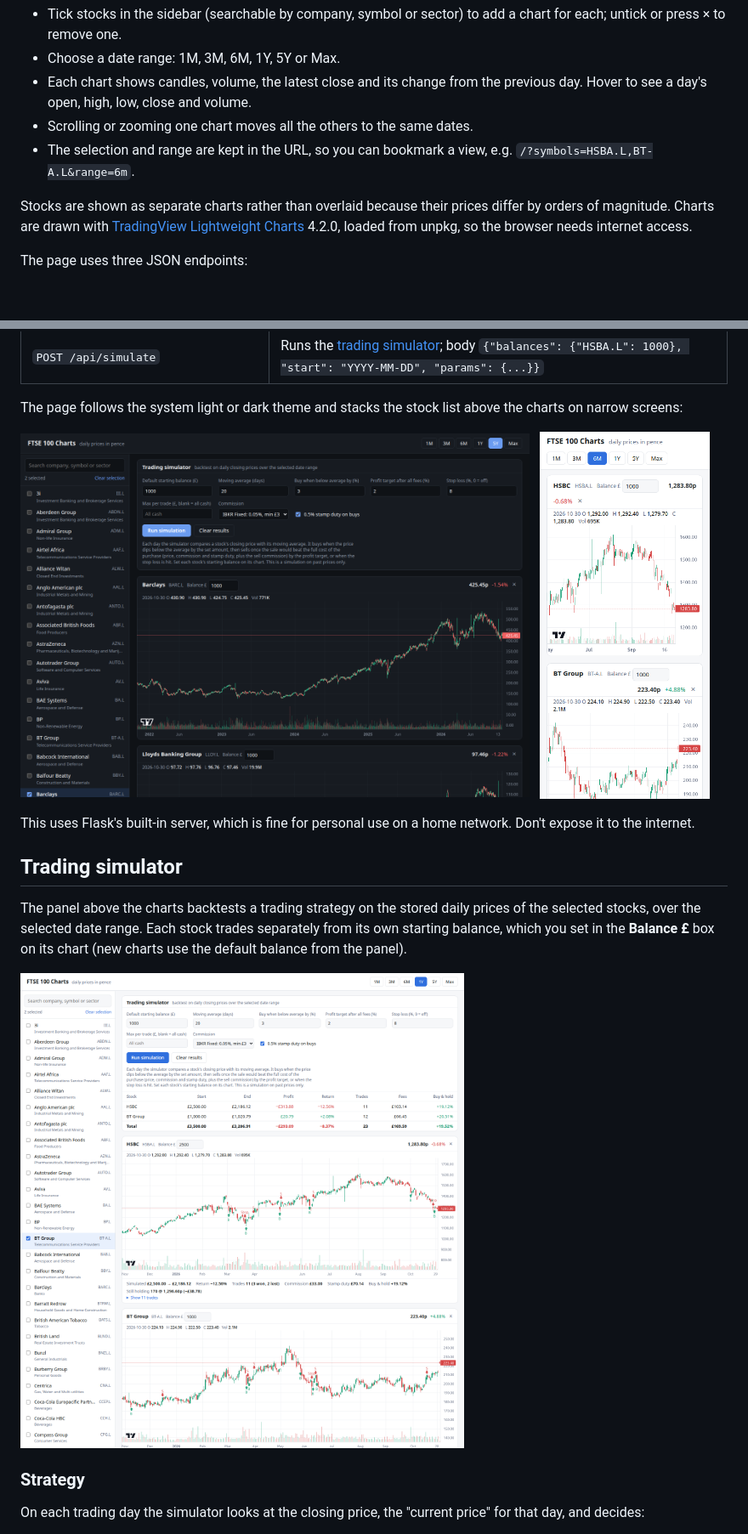
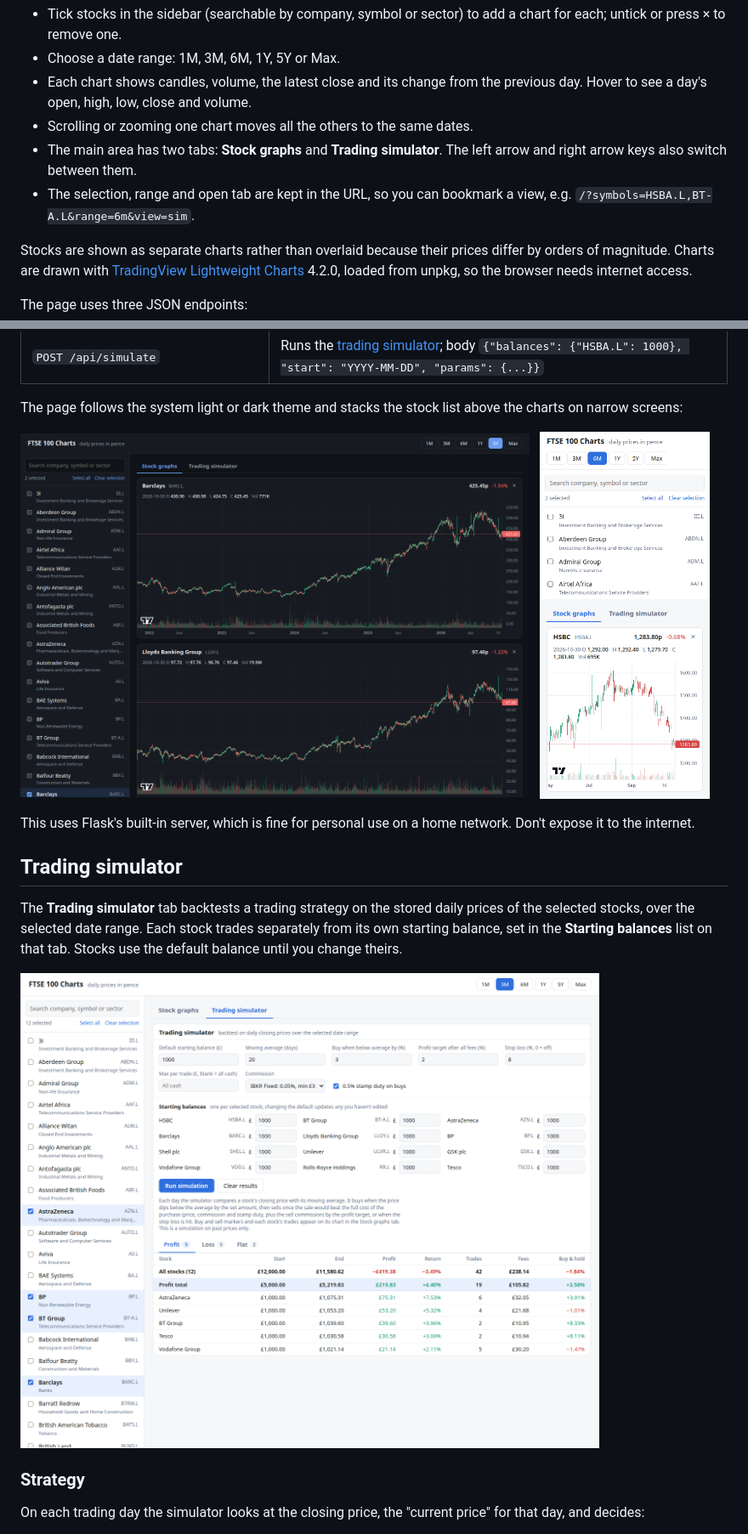
Before and after one commit to jamieharwood/ftse100-ticker, a Markdown page: README.md, 2 parts joined by grey strips. Shown at 85% size. GitHub-like rendering; pictures changed too: docs/screenshots/desktop-dark.png, docs/screenshots/mobile.png, docs/screenshots/simulator.png; blank space fills up the shorter version.

```diff
--- a/README.md
+++ b/README.md
@@ -125,7 +125,8 @@ Run `.venv/bin/python ticker.py --help` for all options.
 - Choose a date range: 1M, 3M, 6M, 1Y, 5Y or Max.
 - Each chart shows candles, volume, the latest close and its change from the previous day. Hover to see a day's open, high, low, close and volume.
 - Scrolling or zooming one chart moves all the others to the same dates.
-- The selection and range are kept in the URL, so you can bookmark a view, e.g. `/?symbols=HSBA.L,BT-A.L&range=6m`.
+- The main area has two tabs: **Stock graphs** and **Trading simulator**. The left arrow and right arrow keys also switch between them.
+- The selection, range and open tab are kept in the URL, so you can bookmark a view, e.g. `/?symbols=HSBA.L,BT-A.L&range=6m&view=sim`.
 
 Stocks are shown as separate charts rather than overlaid because their prices differ by orders of magnitude. Charts are drawn with [TradingView Lightweight Charts](https://github.com/tradingview/lightweight-charts) 4.2.0, loaded from unpkg, so the browser needs internet access.
 
@@ -149,5 +150,5 @@ This uses Flask's built-in server, which is fine for personal use on a home netw
 
 ## Trading simulator
 
-The panel above the charts backtests a trading strategy on the stored daily prices of the selected stocks, over the selected date range. Each stock trades separately from its own starting balance, which you set in the **Balance £** box on its chart (new charts use the default balance from the panel).
+The **Trading simulator** tab backtests a trading strategy on the stored daily prices of the selected stocks, over the selected date range. Each stock trades separately from its own starting balance, set in the **Starting balances** list on that tab. Stocks use the default balance until you change theirs.
 
```
Also changed, not shown: other parts of README.md (+3 -3 lines), CLAUDE.md (+1 -1 lines), docs/screenshots/desktop.png, 1 other file.
